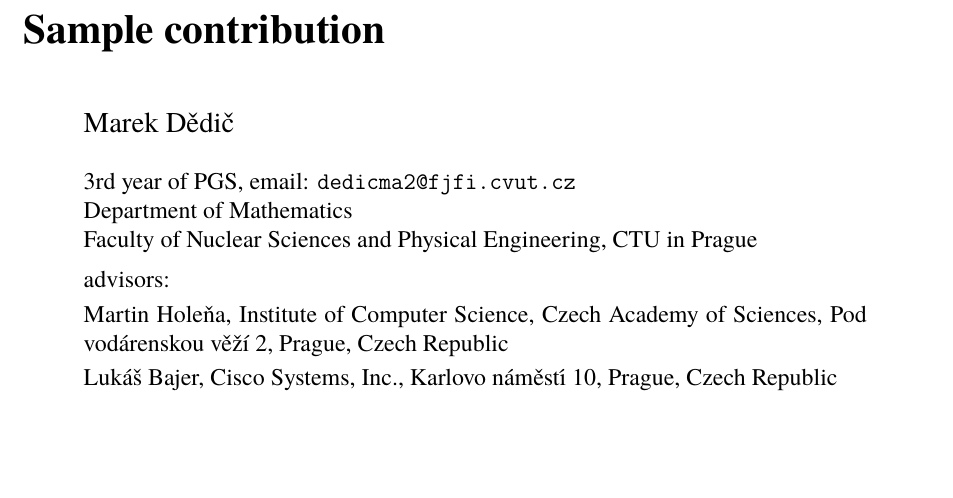
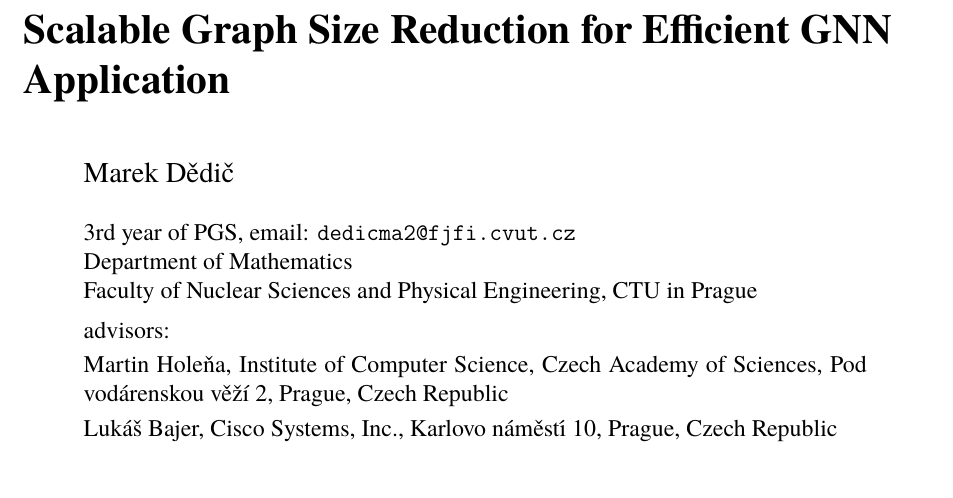
Before and after one commit to marekdedic/DDny-2023-paper, a LaTeX document (DD-2022-paper.tex): part of page 1 of 3, cut at the place of the change, the shorter picture padded with empty space. Compiled offline with XeLaTeX.

Commit message:
Fixed title

```diff
--- a/DD-2022-paper.tex
+++ b/DD-2022-paper.tex
@@ -1,6 +1,6 @@
 \input{preamble.tex}
 
-\title{Sample contribution}
+\title{Scalable Graph Size Reduction for Efficient GNN Application}
 \author{Marek Dědič}{km}{3}{dedicma2@fjfi.cvut.cz}
 
 \advisor{Martin Holeňa}
```
